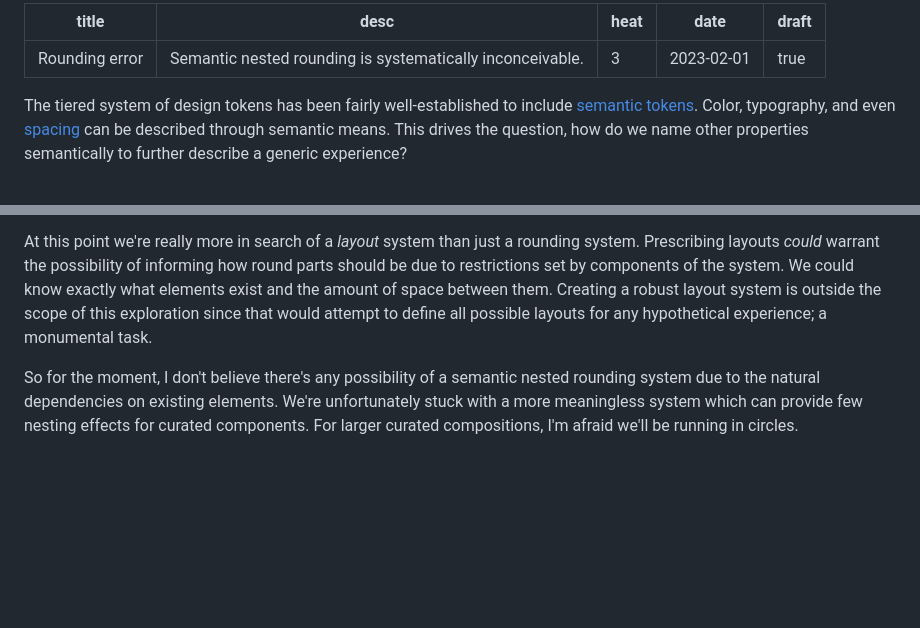
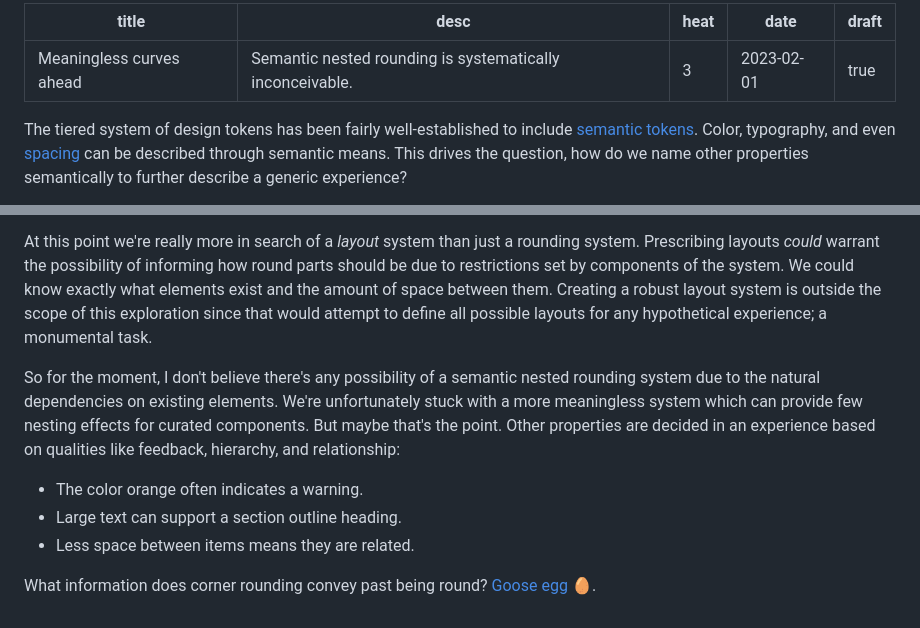
Before and after one commit to damato-design/blog, a Markdown page: src/posts/meaningless-curves.md, 2 parts joined by grey strips. GitHub-like rendering; blank space fills up the shorter version.

Commit message:
Better title

```diff
--- a/src/posts/rounding-error.md
+++ b/src/posts/meaningless-curves.md
@@ -1,5 +1,5 @@
 ---
-title: Rounding error
+title: Meaningless curves ahead
 desc: Semantic nested rounding is systematically inconceivable.
 heat: 3
 date: 2023-02-01
@@ -95,4 +95,10 @@ Let's say we start at the base level again with a rounded button, then we have a
 
 At this point we're really more in search of a _layout_ system than just a rounding system. Prescribing layouts _could_ warrant the possibility of informing how round parts should be due to restrictions set by components of the system. We could know exactly what elements exist and the amount of space between them. Creating a robust layout system is outside the scope of this exploration since that would attempt to define all possible layouts for any hypothetical experience; a monumental task.
 
-So for the moment, I don't believe there's any possibility of a semantic nested rounding system due to the natural dependencies on existing elements. We're unfortunately stuck with a more meaningless system which can provide few nesting effects for curated components. For larger curated compositions, I'm afraid we'll be running in circles.
+So for the moment, I don't believe there's any possibility of a semantic nested rounding system due to the natural dependencies on existing elements. We're unfortunately stuck with a more meaningless system which can provide few nesting effects for curated components. But maybe that's the point. Other properties are decided in an experience based on qualities like feedback, hierarchy, and relationship:
+
+- The color orange often indicates a warning.
+- Large text can support a section outline heading.
+- Less space between items means they are related.
+
+What information does corner rounding convey past being round? [Goose egg](https://en.wiktionary.org/wiki/goose_egg) 🥚.
```
